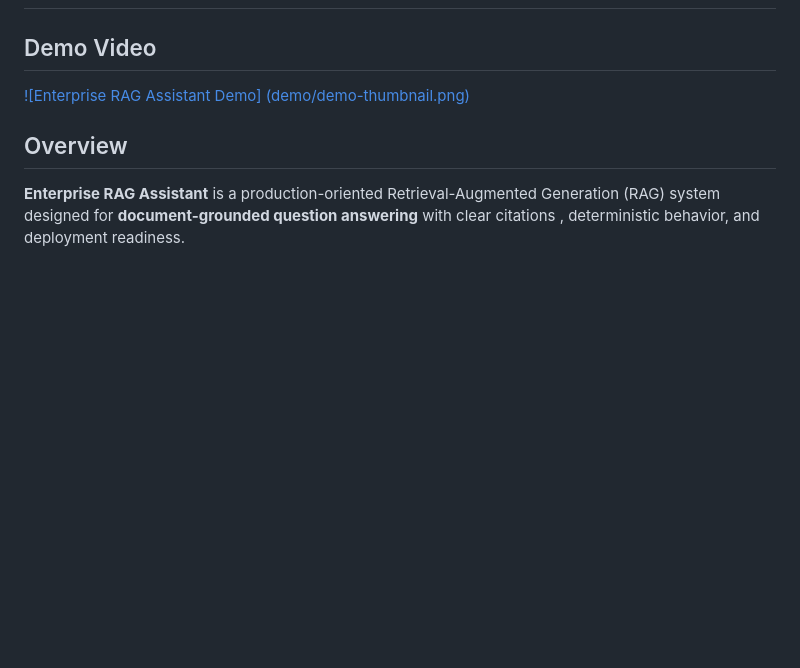
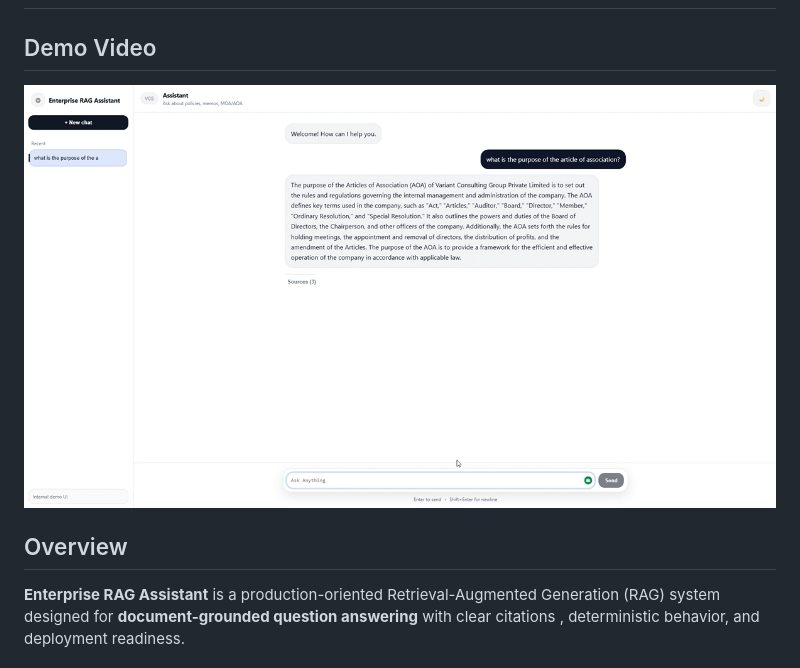
Before and after one commit to adhikariashish/enterprise-rag-assistant, a Markdown page: README.md, the part around the change. Drawn GitHub-style; blank space fills up the shorter version.

Commit message:
updated demo link

```diff
--- a/README.md
+++ b/README.md
@@ -1,7 +1,7 @@
 # Enterprise RAG Assistant
 
 ## Demo Video
-[![Enterprise RAG Assistant Demo] (demo/demo-thumbnail.png)](demo/demo.mp4)
+[![Enterprise RAG Assistant Demo](demo/demo-thumbnail.png)](https://youtu.be/G98r_P0bJjE)
 
 ## Overview
 **Enterprise RAG Assistant** is a production-oriented Retrieval-Augmented Generation (RAG) system designed for **document-grounded question answering** with clear citations , deterministic behavior, and deployment readiness.
```
